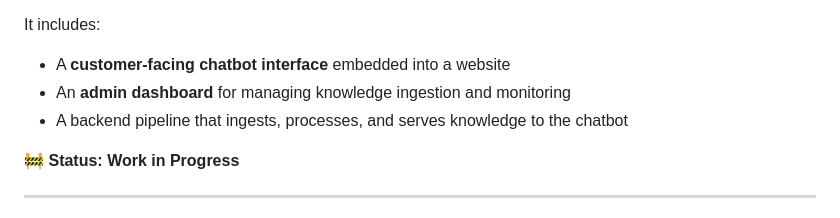
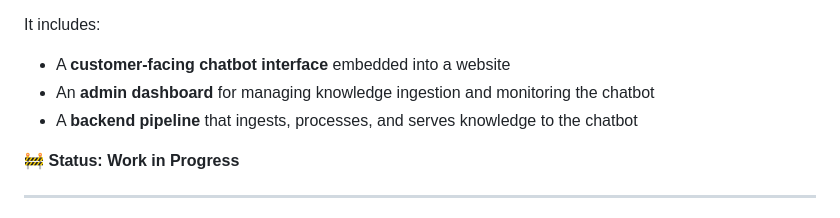
Before and after one commit to aamiral1/suribot, a Markdown page: README.md, the part around one of its changes. GitHub-like rendering.

```diff
--- a/README.md
+++ b/README.md
@@ -5,8 +5,8 @@ This project is a **production-style Retrieval-Augmented Generation (RAG) system
 It includes:
 
 - A **customer-facing chatbot interface** embedded into a website
-- An **admin dashboard** for managing knowledge ingestion and monitoring
-- A backend pipeline that ingests, processes, and serves knowledge to the chatbot
+- An **admin dashboard** for managing knowledge ingestion and monitoring the chatbot
+- A **backend pipeline** that ingests, processes, and serves knowledge to the chatbot
 
 🚧 **Status: Work in Progress**
 
```
Also changed, not shown: other parts of README.md (+1 -1 lines).
